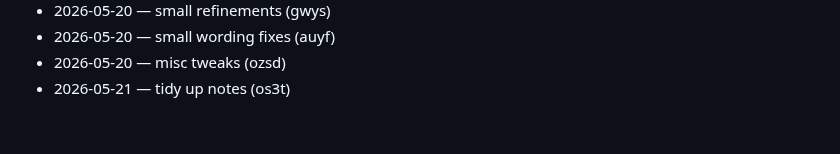
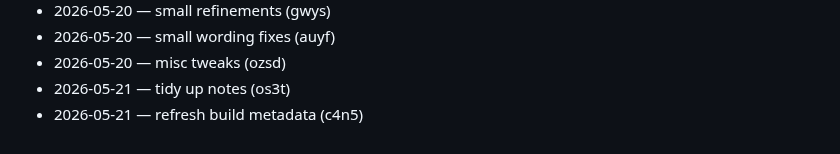
Before and after one commit to wurlelham531-svg/rune-stamp, a Markdown page: CHANGELOG.md, the part around the change. Rendered like a GitHub page.

Commit message:
chore: add changelog line

```diff
--- a/CHANGELOG.md
+++ b/CHANGELOG.md
@@ -75,3 +75,4 @@
 - 2026-05-20 — small wording fixes (auyf)
 - 2026-05-20 — misc tweaks (ozsd)
 - 2026-05-21 — tidy up notes (os3t)
+- 2026-05-21 — refresh build metadata (c4n5)
```
